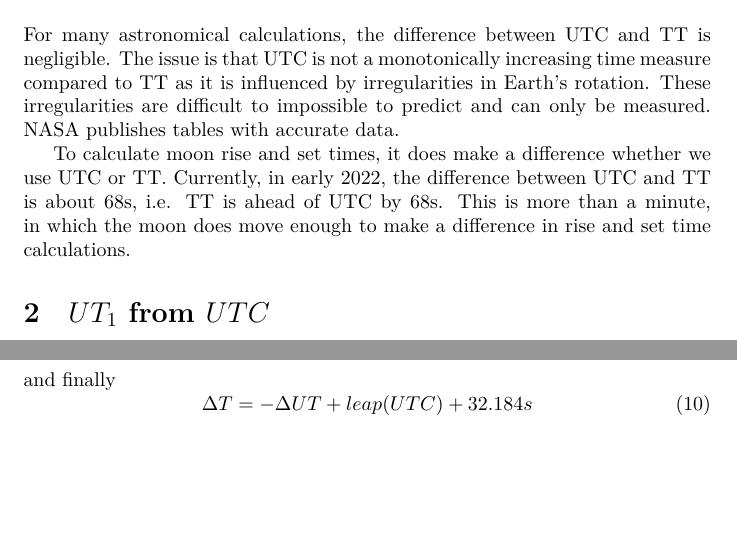
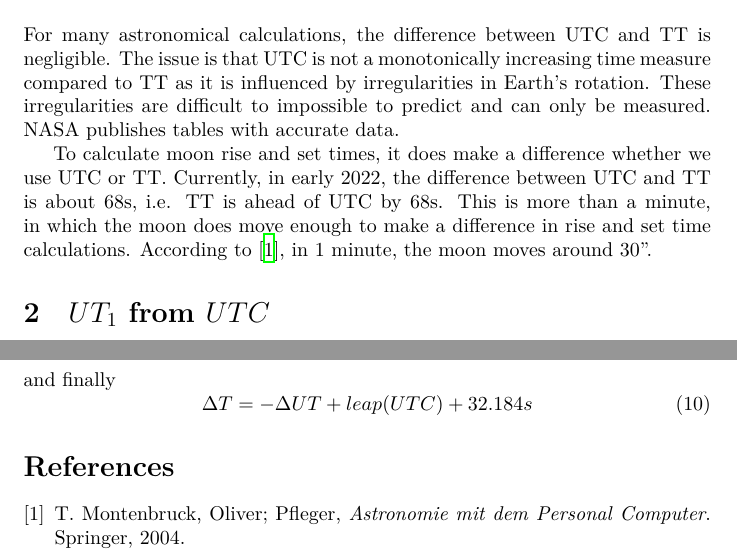
Before and after one commit to svenschmidt75/moon_android, a LaTeX paper (Documents/terestrial_time.tex, which reads Documents/terestrial_time.bib): two parts of pages 1 and 2 of 2, joined at a grey line, cut so that both start at the same text, the shorter picture padded with empty space. The pictures show the PDF file Documents/terestrial_time.pdf that the author committed with the source.

Commit message:
update document

```diff
--- /dev/null
+++ b/Documents/terestrial_time.bib
@@ -0,0 +1,6 @@
+@BOOK{BOOK:MontenbruckPfleger,
+    AUTHOR="Montenbruck, Oliver; Pfleger, Thomas",
+    TITLE="Astronomie mit dem Personal Computer",
+    PUBLISHER="Springer",
+    YEAR="2004",
+}
--- a/Documents/terestrial_time.tex
+++ b/Documents/terestrial_time.tex
@@ -25,7 +26,8 @@ with accurate data.
 To calculate moon rise and set times, it does make a difference whether we use UTC or
 TT. Currently, in early 2022, the difference between UTC and TT is about 68s,~i.e.
 TT is ahead of UTC by 68s. This is more than a minute, in which the moon does move
-enough to make a difference in rise and set time calculations.
+enough to make a difference in rise and set time calculations. According to \cite{BOOK:MontenbruckPfleger}, in
+1 minute, the moon moves around 30''.
 
 
 \section{$UT_{1}$ from $UTC$}
```
Also changed, not shown: Documents/terestrial_time.pdf, Documents/terestrial_time.tex (4 more changed lines), 1 other file.
